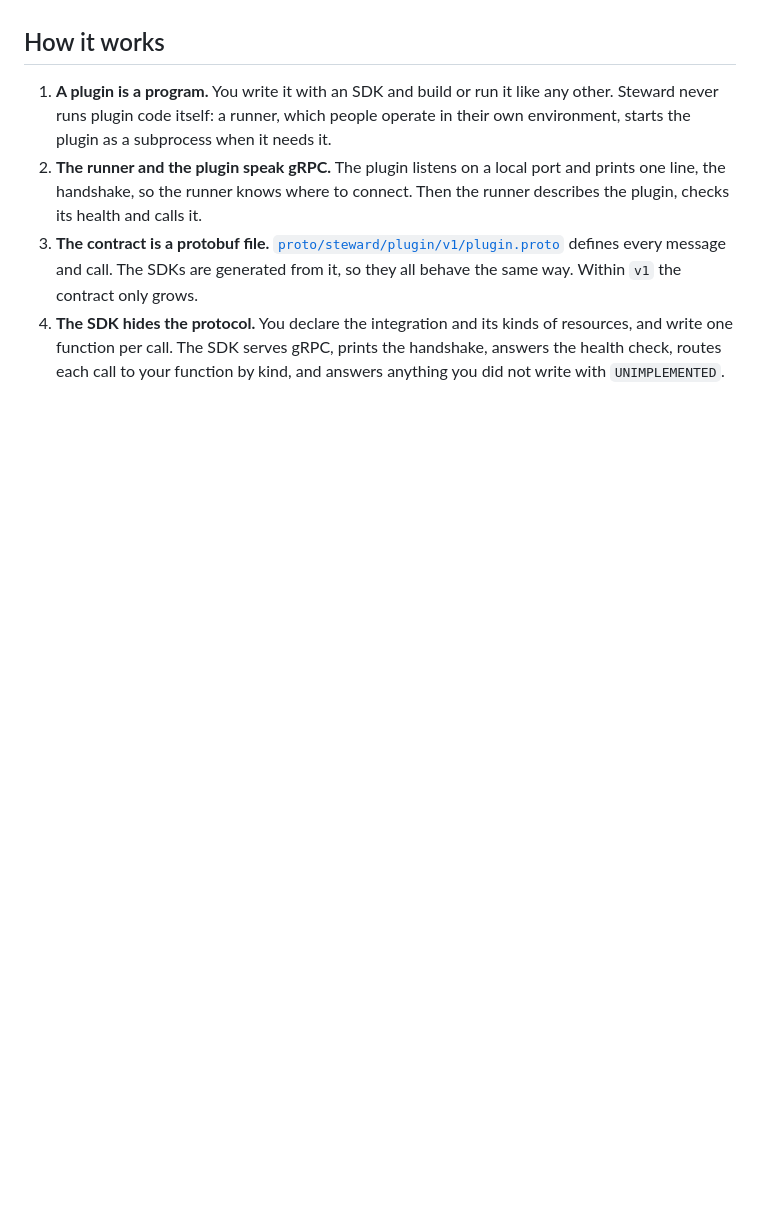
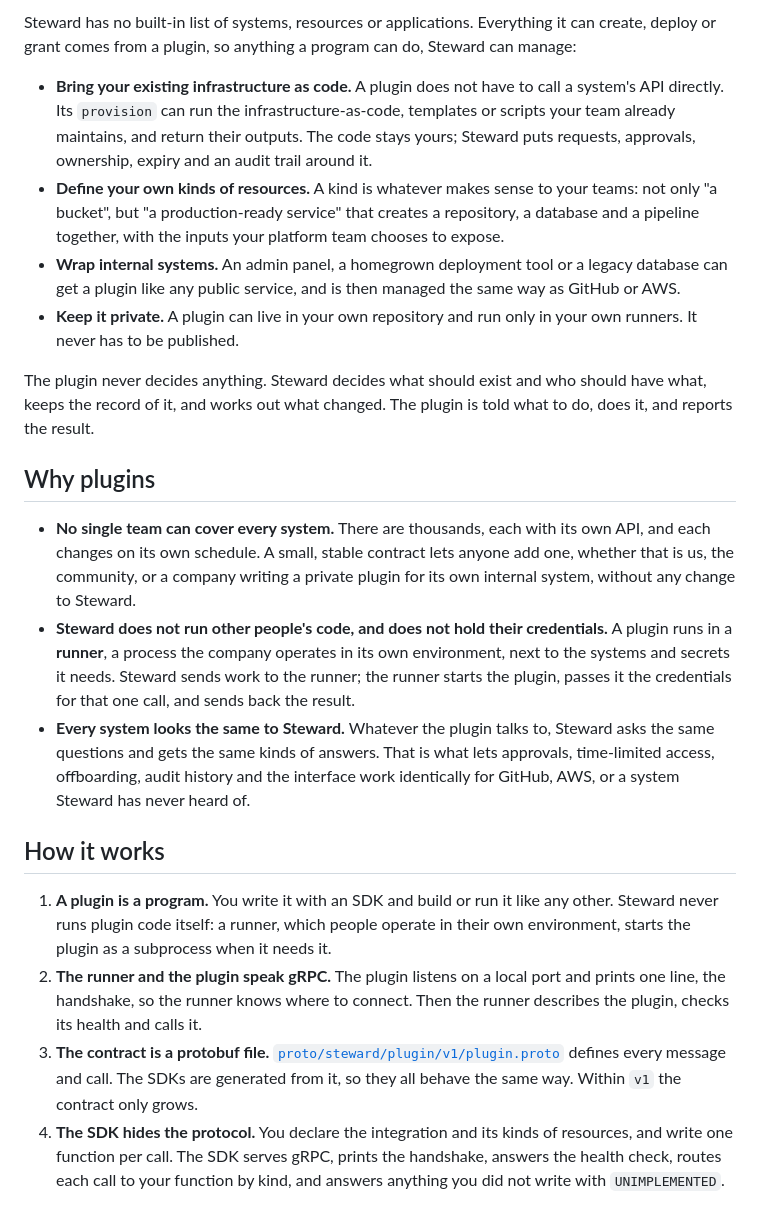
Before and after one commit to treno-dev/steward-sdk, a Markdown page: README.md, the part around one of its changes. Drawn GitHub-style; blank space fills up the shorter version.

```diff
--- a/README.md
+++ b/README.md
@@ -31,3 +67,35 @@ Plugins exist for three reasons:
+Steward has no built-in list of systems, resources or applications. Everything it can create, deploy
+or grant comes from a plugin, so anything a program can do, Steward can manage:
+
+- **Bring your existing infrastructure as code.** A plugin does not have to call a system's API
+  directly. Its `provision` can run the infrastructure-as-code, templates or scripts your team already
+  maintains, and return their outputs. The code stays yours; Steward puts requests, approvals,
+  ownership, expiry and an audit trail around it.
+- **Define your own kinds of resources.** A kind is whatever makes sense to your teams: not only "a
+  bucket", but "a production-ready service" that creates a repository, a database and a pipeline
+  together, with the inputs your platform team chooses to expose.
+- **Wrap internal systems.** An admin panel, a homegrown deployment tool or a legacy database can get
+  a plugin like any public service, and is then managed the same way as GitHub or AWS.
+- **Keep it private.** A plugin can live in your own repository and run only in your own runners. It
+  never has to be published.
+
+The plugin never decides anything. Steward decides what should exist and who should have what, keeps
+the record of it, and works out what changed. The plugin is told what to do, does it, and reports the result.
+
+## Why plugins
+
+- **No single team can cover every system.** There are thousands, each with its own API, and each
+  changes on its own schedule. A small, stable contract lets anyone add one, whether that is us, the
+  community, or a company writing a private plugin for its own internal system, without any change to
+  Steward.
+- **Steward does not run other people's code, and does not hold their credentials.** A plugin runs in a
+  **runner**, a process the company operates in its own environment, next to the systems and secrets it
+  needs. Steward sends work to the runner; the runner starts the plugin, passes it the credentials for
+  that one call, and sends back the result.
+- **Every system looks the same to Steward.** Whatever the plugin talks to, Steward asks the same
+  questions and gets the same kinds of answers. That is what lets approvals, time-limited access,
+  offboarding, audit history and the interface work identically for GitHub, AWS, or a system Steward
+  has never heard of.
 
 ## How it works
 
```
Also changed, not shown: other parts of README.md (+57 -21 lines).
